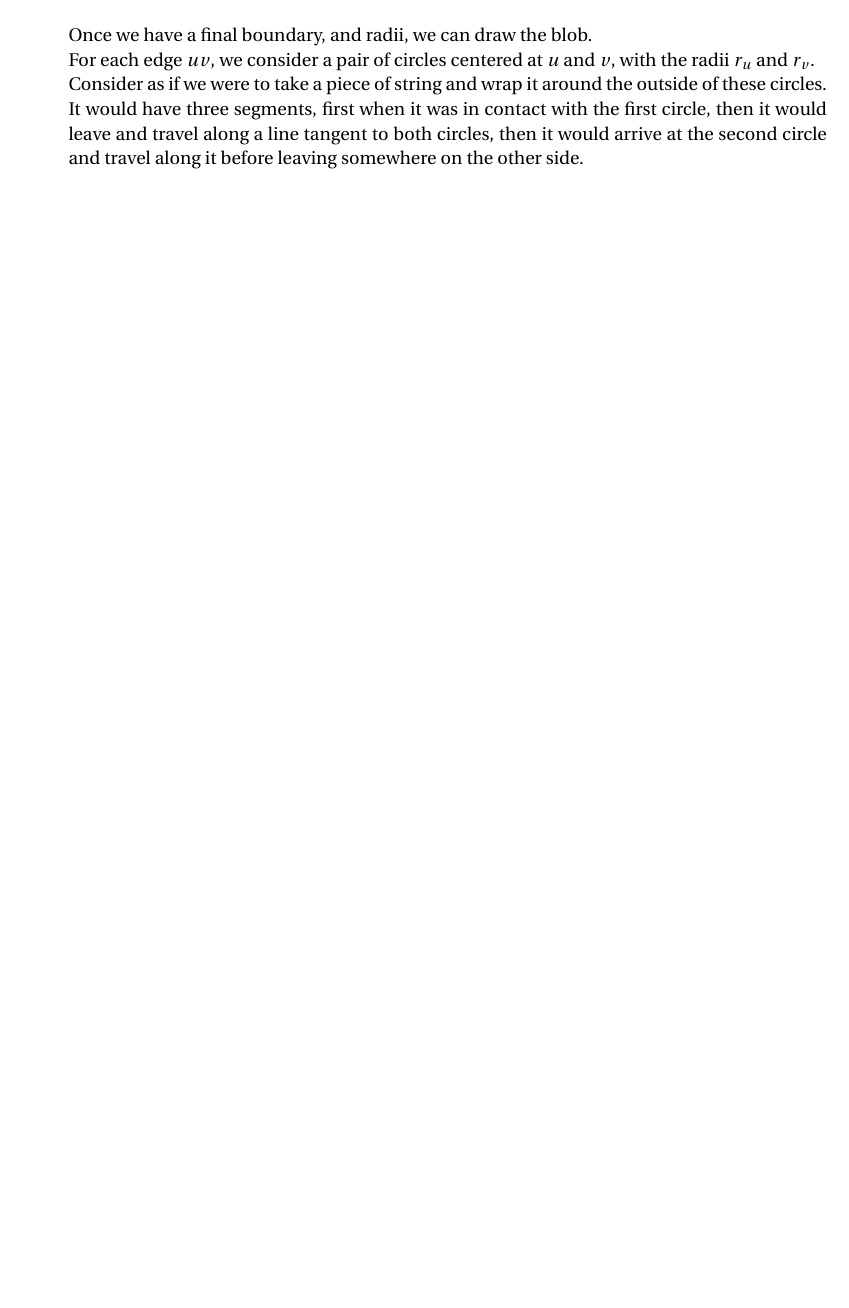
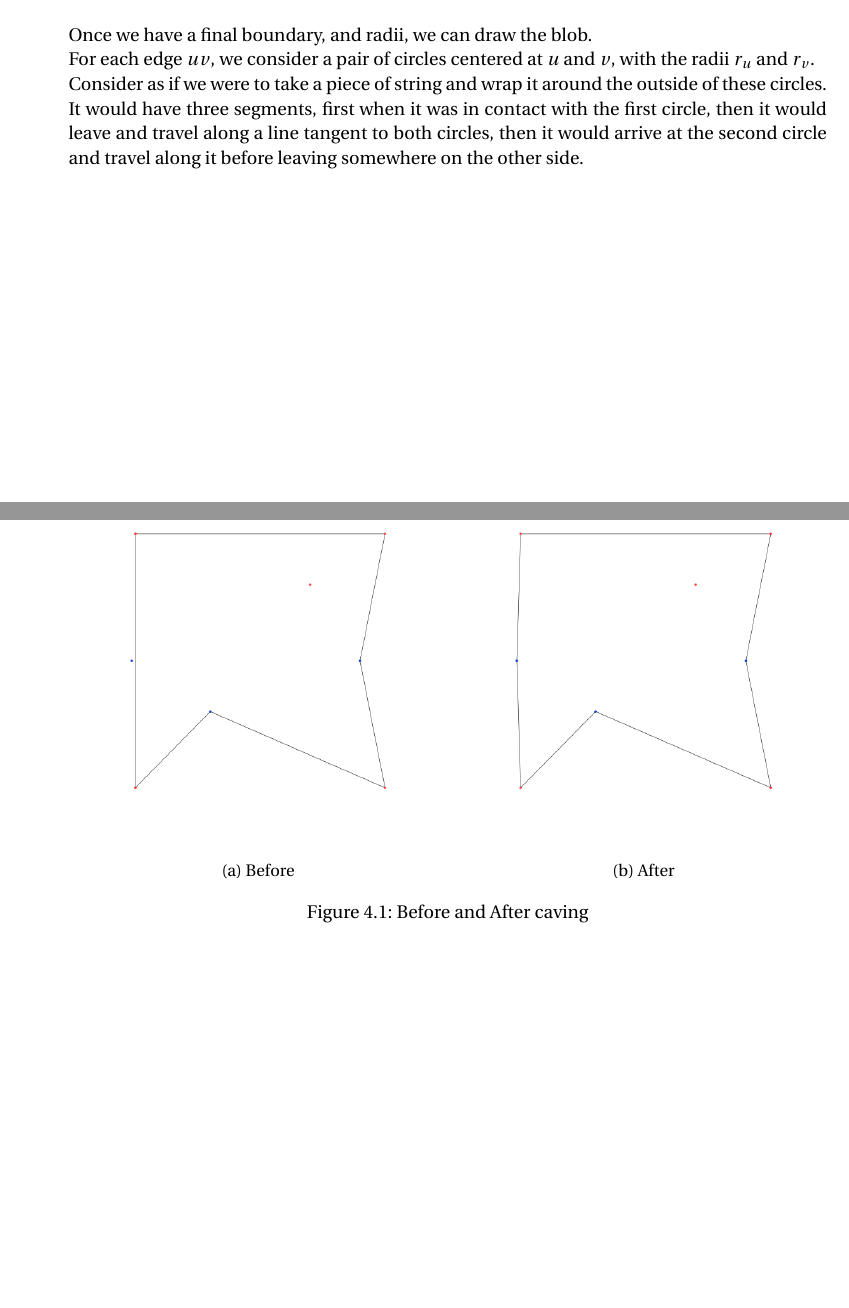
Before and after one commit to b2coutts/blob, a LaTeX document (report/report.tex): part of page 3 of 3 before the commit and two parts of pages 3 and 4 of 4 after it, the two joined at a grey line, cut so that both start at the same text, the shorter picture padded with empty space. Compiled offline with pdfLaTeX.

Commit message:
Side by side pictures

```diff
--- a/report/report.tex
+++ b/report/report.tex
@@ -36,6 +36,8 @@
 \usepackage{graphicx}
 \DeclareGraphicsExtensions{.png}
 \graphicspath{{./imgs/}}
+
+\usepackage{subcaption}
 
 \usepackage{sectsty} % Allows customizing section commands
 \allsectionsfont{\normalfont\scshape} % Make all sections centered, the default font and small caps
@@ -200,6 +202,22 @@ So that we can properly avoid them, we will add the excluded points to
 the boundary list.
 
 % TODO picture
+\begin{figure}
+        \centering
+        \begin{subfigure}[b]{0.5\textwidth}
+                \includegraphics[width=\textwidth]{before_caving}
+                \caption{Before}
+                \label{fig:before}
+        \end{subfigure}%
+        ~ %add desired spacing between images, e. g. ~, \quad, \qquad, \hfill etc.
+          %(or a blank line to force the subfigure onto a new line)
+        \begin{subfigure}[b]{0.5\textwidth}
+                \includegraphics[width=\textwidth]{after_caving}
+                \caption{After}
+                \label{fig:after}
+        \end{subfigure}
+        \caption{Before and After caving}\label{fig:caving}
+\end{figure}
 
 
 \section{Uncrossing}
```
